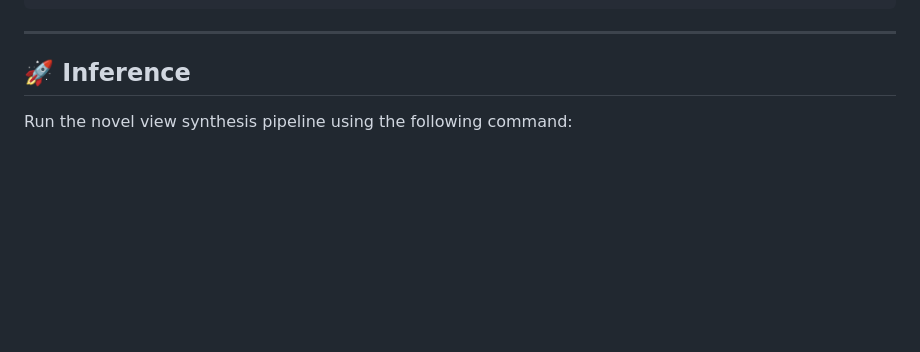
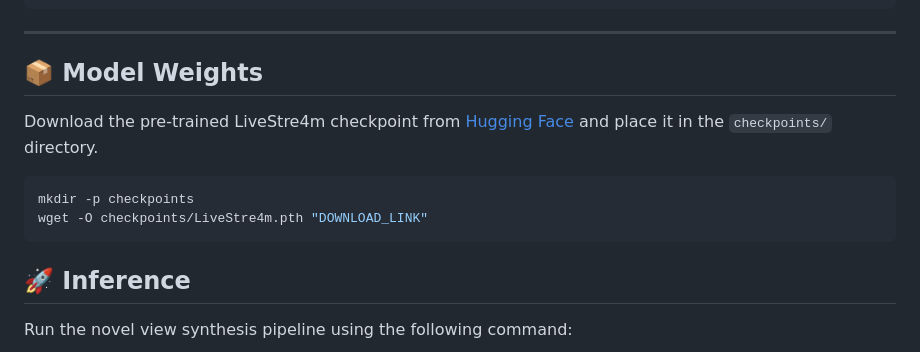
Before and after one commit to pedro-quesado/LiveStre4m, a Markdown page: README.md, the part around the change. Drawn GitHub-style; blank space fills up the shorter version.

````diff
--- a/README.md
+++ b/README.md
@@ -54,6 +54,15 @@ This will extract and automatically organize the frames into the required direct
 ```
 
 ---
+
+## 📦 Model Weights
+
+Download the pre-trained LiveStre4m checkpoint from [Hugging Face](YOUR_LINK_HERE) and place it in the `checkpoints/` directory.
+
+```bash
+mkdir -p checkpoints
+wget -O checkpoints/LiveStre4m.pth "DOWNLOAD_LINK"
+```
 
 ## 🚀 Inference
 
````
